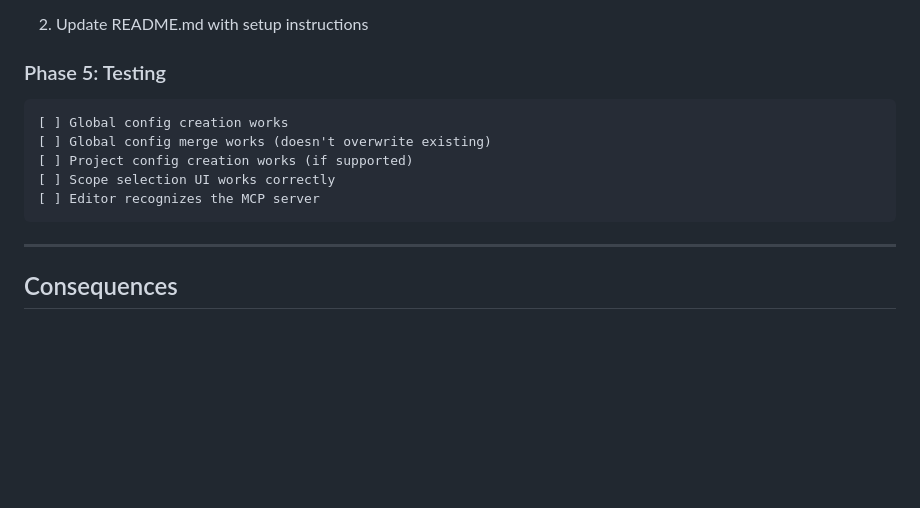
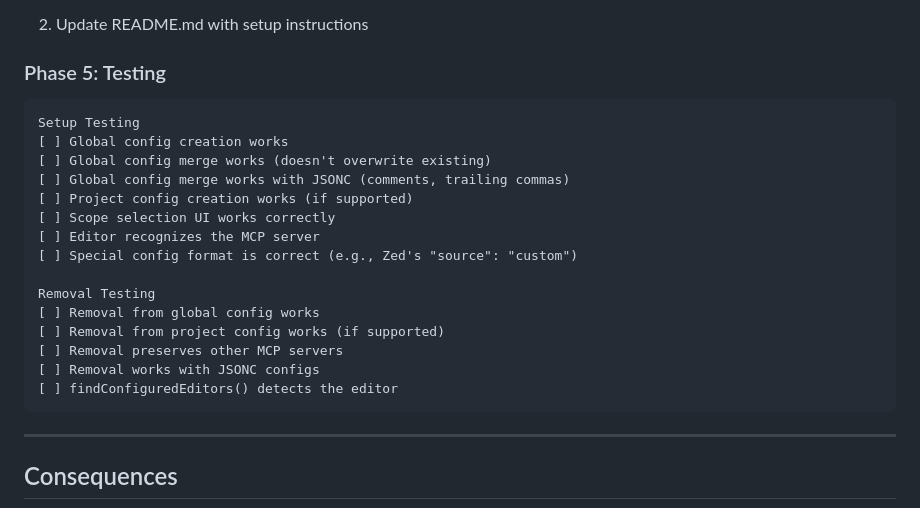
Before and after one commit to mdrideout/viberag, a Markdown page: adr/007-adr-editor-agent-support.md, the part around one of its changes. Drawn GitHub-style; blank space fills up the shorter version.

````diff
--- a/adr/007-adr-editor-agent-support.md
+++ b/adr/007-adr-editor-agent-support.md
@@ -684,11 +725,21 @@ export function generateOpenCodeViberagConfig(): object {
 ### Phase 5: Testing
 
 ```
+Setup Testing
 [ ] Global config creation works
 [ ] Global config merge works (doesn't overwrite existing)
+[ ] Global config merge works with JSONC (comments, trailing commas)
 [ ] Project config creation works (if supported)
 [ ] Scope selection UI works correctly
 [ ] Editor recognizes the MCP server
+[ ] Special config format is correct (e.g., Zed's "source": "custom")
+
+Removal Testing
+[ ] Removal from global config works
+[ ] Removal from project config works (if supported)
+[ ] Removal preserves other MCP servers
+[ ] Removal works with JSONC configs
+[ ] findConfiguredEditors() detects the editor
 ```
 
 ---
````
Also changed, not shown: other parts of adr/007-adr-editor-agent-support.md (+44 -0 lines).
